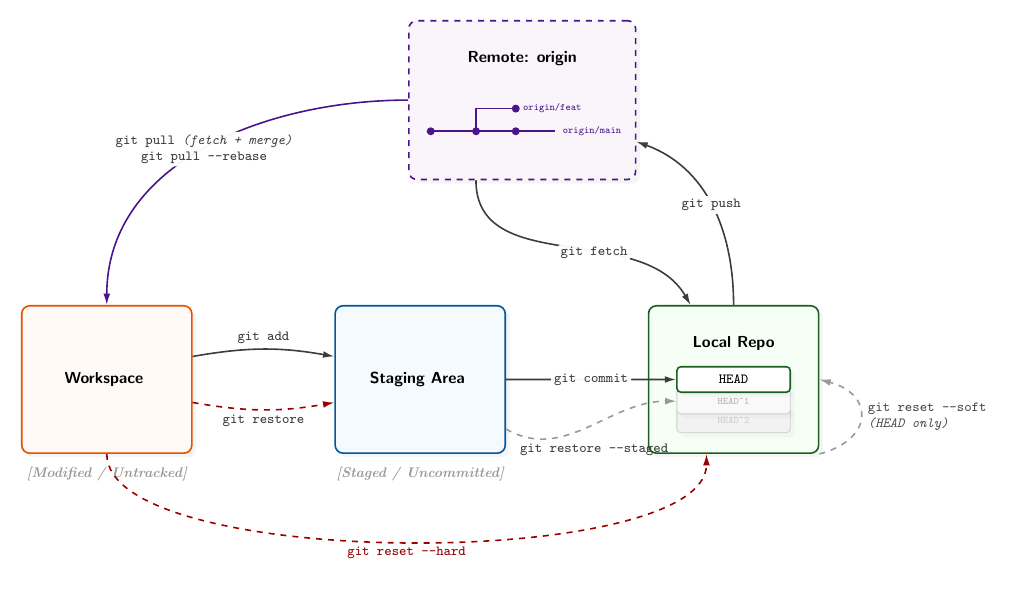
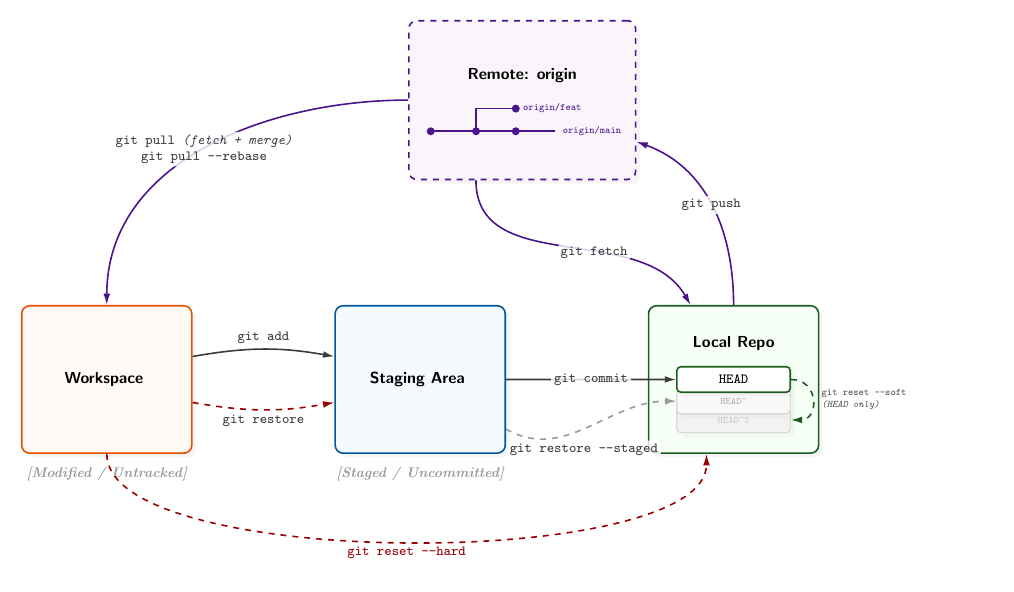
Before and after one commit to Luoseyznl/cpp-concurrency-repo, a LaTeX figure (github-commands/images/git_flow/git_flow.tex): the whole page. Compiled offline with pdfLaTeX.

Commit message:
Second Version

```diff
--- a/github-commands/images/git_flow/git_flow.tex
+++ b/github-commands/images/git_flow/git_flow.tex
@@ -52,7 +51,7 @@
         midway, fill=white, text=lineColor,
         inner sep=1.5pt, rounded corners=2pt,
         align=center, font=\scriptsize\ttfamily,
-        opacity=0.95, text opacity=1
+        opacity=0.8, text opacity=1
     }
 }
 
@@ -78,13 +77,13 @@
 	% Local Repo
 	\node [styleLocal, right=of stage] (local) {
 		\textbf{Local Repo}\\
-        \vspace{1.0cm} % Space for stack
+		\vspace{1.0cm}
 	};
 
 	% Remote Repo
 	\node [styleRemote, above=2.2cm of stage, xshift=1.8cm, minimum width=4.0cm, minimum height=2.8cm] (remote) {
 		\textbf{Remote: origin} \\
-        \vspace{1.2cm} % Space for tree
+		\vspace{0.6cm}
 	};
 
 	% =========================================
@@ -93,16 +92,16 @@
 
 	% --- Local Commit Stack ---
 	\node[card, fill=gray!10, text=gray!40] at ($(local.south) + (0, 0.6)$) (c2) {\tiny HEAD\textasciitilde 2};
-    \node[card, fill=gray!5, text=gray!60] at ($(c2.north) + (0, 0.1)$) (c1) {\tiny HEAD\textasciitilde 1};
+
+	\node[card, fill=gray!5, text=gray!60] at ($(c2.north) + (0, 0.1)$) (c1) {\tiny HEAD\textasciicircum};
+
+	% HEAD
 	\node[card, draw=cLocalDraw, thick] at ($(c1.north) + (0, 0.15)$) (c0) {\scriptsize \textbf{HEAD}};
 
 	% --- Remote Branch Tree ---
 	\begin{scope}[shift={($(remote.west) + (0.4, -0.55)$)}]
-        % 主干
 		\draw[cRemoteDraw, thick] (0,0) -- (2.2,0) node[right, font=\tiny\ttfamily] {origin/main};
-        % 分支 feat
 		\draw[cRemoteDraw, thick] (0.8,0) -- (0.8,0.4) -- (1.5,0.4) node[right, font=\tiny\ttfamily] {origin/feat};
-        % 节点
 		\fill[cRemoteDraw] (0,0) circle(2pt);
 		\fill[cRemoteDraw] (0.8,0) circle(2pt);
 		\fill[cRemoteDraw] (1.5,0) circle(2pt);
@@ -110,48 +109,36 @@
 	\end{scope}
 
 	% =========================================
-    % 3. 核心连线 (Forward: Solid)
+	% 3. 核心连线
 	% =========================================
 
-    % [Add]: Work -> Stage
-    \draw [conn] (work.15) to[out=10, in=170]
-        node[cmdLabel, above=1pt] {git add}
-        (stage.165);
+	% [Add]
+	\draw [conn] (work.15) to[out=10, in=170] node[cmdLabel, above=1pt] {git add} (stage.165);
 
-    % [Commit]: Stage -> Local
-    \draw [conn] (stage.east) to[out=0, in=180]
-        node[cmdLabel, fill=white] {git commit}
-        (c0.west);
+	% [Commit]
+	\draw [conn] (stage.east) to[out=0, in=180] node[cmdLabel, fill=white, opacity=0.8] {git commit} (c0.west);
 
-    % [Push]: Local -> Remote
-    \draw [conn] (local.north) to[out=90, in=340]
-        node[cmdLabel, pos=0.5] {git push}
-        (remote.340);
+	% [Push]
+	\draw [conn, thick, color=cRemoteDraw] (local.north) to[out=90, in=340] node[cmdLabel, pos=0.5] {git push} (remote.340);
 
 	% =========================================
-    % 4. 撤销/回退连线 (Backward: Dashed)
+	% 4. 撤销/回退连线
 	% =========================================
 
-    % [Restore Work]: Work -> Stage (Dashed)
-    \draw [connDashed, red!60!black] (work.345) to[out=350, in=190]
-        node[cmdLabel, below=1pt] {git restore}
-        (stage.195);
+	% [Restore Work]
+	\draw [connDashed, red!60!black] (work.345) to[out=350, in=190] node[cmdLabel, below=1pt] {git restore} (stage.195);
 
-    % [Restore Staged]: Stage -> Local (Dashed)
-    \draw [connDashed] (stage.330) to[out=330, in=180]
-        node[cmdLabel, fill=none, below=6pt, xshift=5pt, align=left] {
-            git restore -{}-staged
-        }
-        (c1.west);
+	% [Restore Staged]
+	\draw [connDashed] (stage.330) to[out=330, in=180] node[cmdLabel, fill=white, opacity=0.8, below=6pt, xshift=-2pt, align=left] {git restore -{}-staged} (c1.west);
 
-    % [Reset Soft]: Local Self Loop
-    \path (local.south east) edge [connDashed, loop right, min distance=1cm]
-        node [right, font=\scriptsize\ttfamily, color=black!70, align=left] {
+	% [Reset Soft]: Local Internal Jump (HEAD -> HEAD~2)
+	\draw [connDashed, cLocalDraw] (c0.east) to[out=0, in=0, looseness=1.8]
+	node [right, pos=0.5, font=\tiny\ttfamily, color=black!70, align=left, xshift=1pt] {
 	git reset -{}-soft\\
 	\itshape (HEAD only)
-        } (local.east);
+	} (c2.east);
 
-    % [Reset Hard]: Work -> Local (DANGER)
+	% [Reset Hard]: Work -> Local
 	\draw [connDashed, red!60!black] (work.270) to[out=270, in=270, looseness=0.5]
 	node[cmdLabel, below=1pt, text=red!60!black] {git reset -{}-hard}
 	(local.250);
```
Also changed, not shown: README.md, github-commands/images/git_flow/git_flow.pdf, github-commands/images/git_flow/git_flow.png, github-commands/images/git_flow/git_flow.tex (12 more changed lines), 1 other file. Lines whose indentation alone changed are shown as unchanged.
